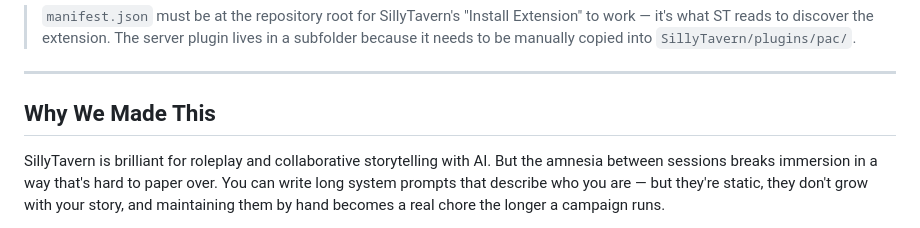
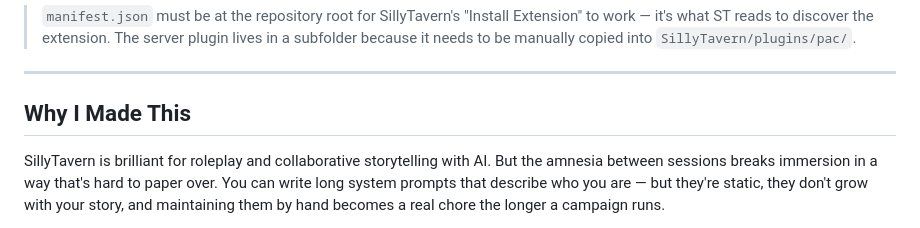
Before and after one commit to GombaTheGreat/PAC-Persistent-Adventure-Chronicle, a Markdown page: README.md, the part around the change. Rendered like a GitHub page.

```diff
--- a/README.md
+++ b/README.md
@@ -162,7 +162,7 @@ For contributors and anyone building release zips — this is how the repository
 
 ---
 
-## Why We Made This
+## Why I Made This
 
 SillyTavern is brilliant for roleplay and collaborative storytelling with AI. But the amnesia between sessions breaks immersion in a way that's hard to paper over. You can write long system prompts that describe who you are — but they're static, they don't grow with your story, and maintaining them by hand becomes a real chore the longer a campaign runs.
 
```
